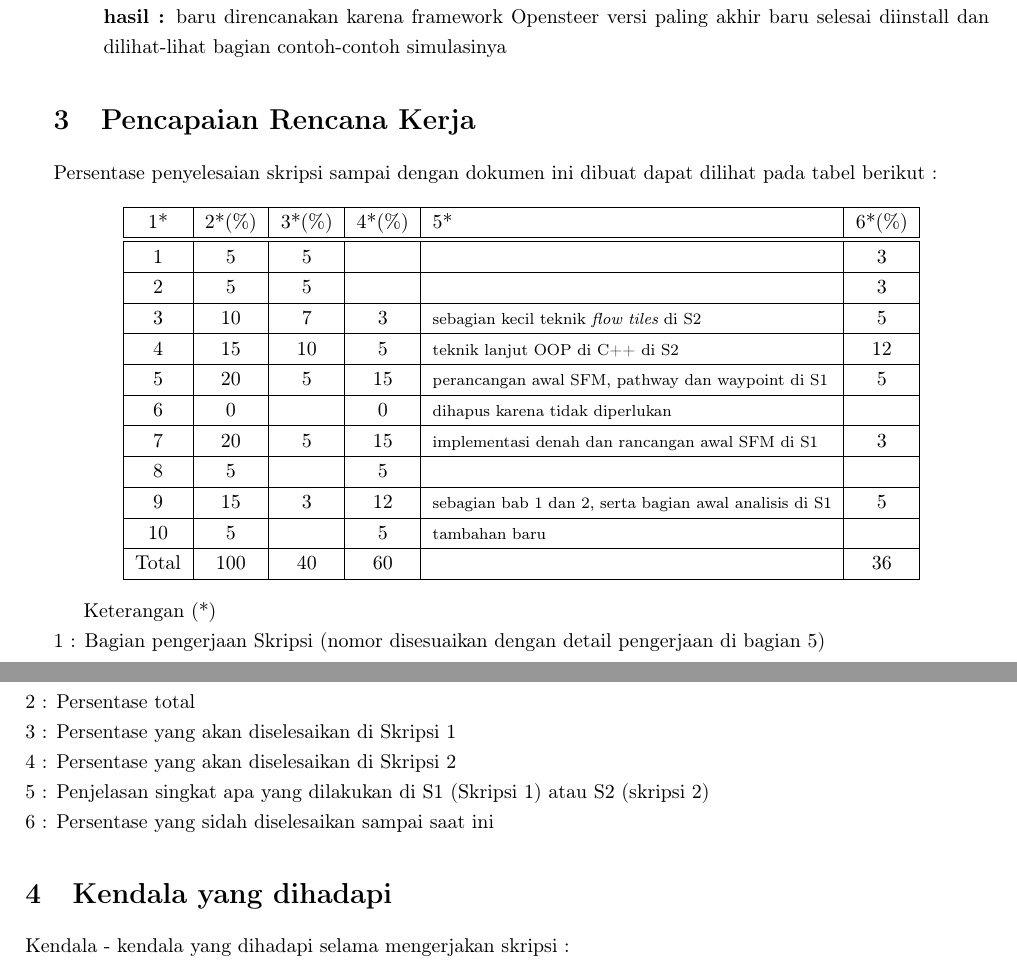
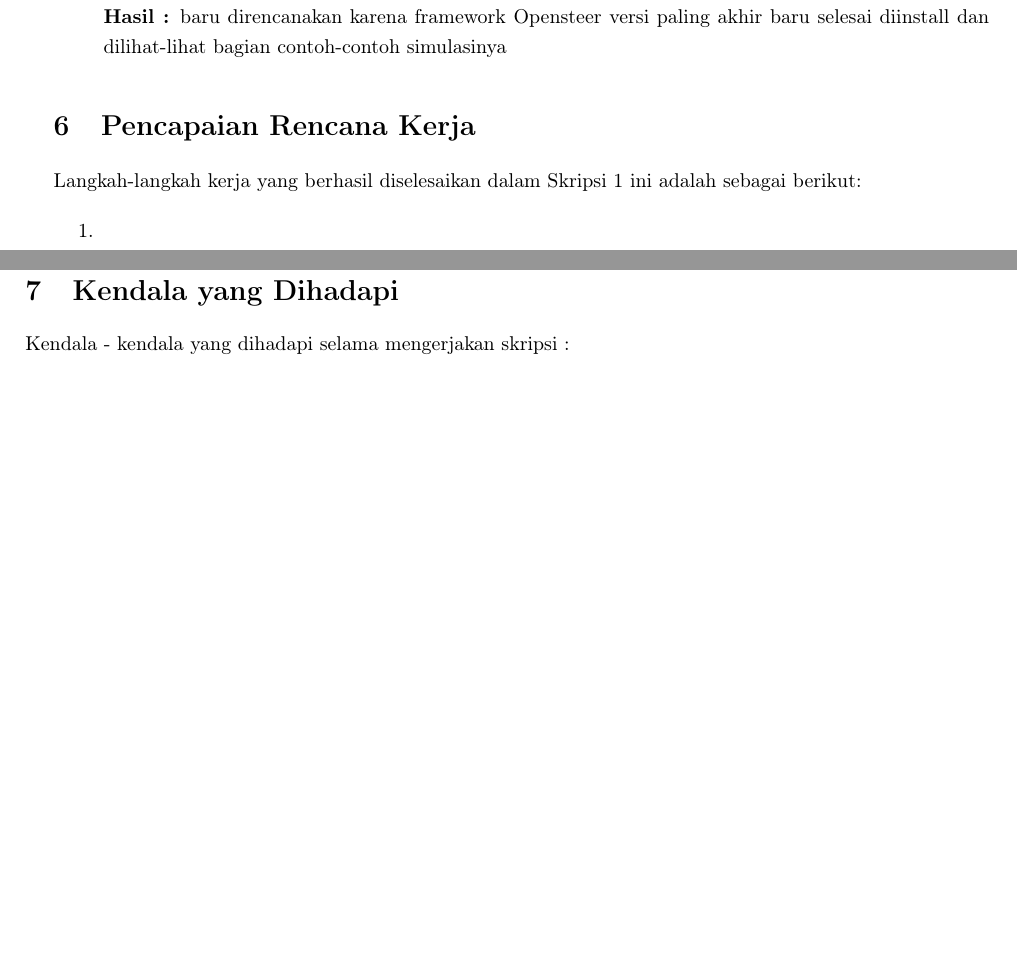
Before and after one commit to ftisunpar/Skripsi, a LaTeX document (doc/ProgressReport/document.tex): two parts of pages 2 and 3 of 3, joined at a grey line, cut so that both start at the same text, the shorter picture padded with empty space. Compiled offline with pdfLaTeX.

Commit message:
Replaced progress report template with latest update (thanks to @billyAdi)

```diff
--- a/doc/ProgressReport/document.tex
+++ b/doc/ProgressReport/document.tex
@@ -16,7 +16,7 @@
 \makeatletter
 \renewcommand{\@maketitle} {\begin{center} {\LARGE \textbf{ \textsc{\@title}} \par} \bigskip {\large \textbf{\textsc{\@author}} }\end{center} }
 \renewcommand{\thispagestyle}[1]{}
-\markright{\textbf{\textsc{Laporan Perkembangan Pengerjaan Skripsi\textemdash Sem. Ganjil 2015/2016}}}
+\markright{\textbf{\textsc{Laporan Perkembangan Pengerjaan Skripsi\textemdash Sem. Genap 2015/2016}}}
 
 \onehalfspacing
 
@@ -104,39 +112,21 @@ Detail bagian pekerjaan skripsi sesuai dengan rencan kerja/laporan perkembangan
-		{\bf status :} baru ditambahkan pada semester ini\\
-		{\bf hasil :} baru direncanakan karena framework Opensteer versi paling akhir baru selesai diinstall dan dilihat-lihat bagian contoh-contoh simulasinya
+		\item \textbf{Mempelajari cara menggunakan fitur manipulasi obstacle yang disediakan oleh framework Opensteer versi terbaru}\\
+		{\bf Status :} baru ditambahkan pada semester ini\\
+		{\bf Hasil :} baru direncanakan karena framework Opensteer versi paling akhir baru selesai diinstall dan dilihat-lihat bagian contoh-contoh simulasinya
 
 
 	\end{enumerate}
 
 \section{Pencapaian Rencana Kerja}
-Persentase penyelesaian skripsi sampai dengan dokumen ini dibuat dapat dilihat pada tabel berikut :
+Langkah-langkah kerja yang berhasil diselesaikan dalam Skripsi 1 ini adalah sebagai berikut:
+\begin{enumerate}
+\item
+\item
+\item
+\end{enumerate}
 
-\begin{center}
-  \begin{tabular}{ | c | c | c | c | l | c |}
-    \hline
-    1*  & 2*(\%) & 3*(\%) & 4*(\%) &5* &6*(\%)\\ \hline \hline
-    1   & 5  & 5  &  &  & 3 \\ \hline
-    2   & 5 & 5  &   &  & 3 \\ \hline
-    3   & 10  & 7  & 3 & {\footnotesize sebagian kecil teknik {\it flow tiles} di S2} & 5 \\ \hline
-    4   & 15  & 10  &  5 & {\footnotesize teknik lanjut OOP di C++ di S2} & 12 \\ \hline
-    5   & 20  & 5  & 15 & {\footnotesize perancangan awal SFM, pathway dan waypoint di S1} & 5 \\ \hline
-    6   & 0 &   & 0  &  {\footnotesize dihapus karena tidak diperlukan} & \\\hline
-    7   & 20  & 5  & 15 &  {\footnotesize implementasi denah dan rancangan awal SFM di S1} & 3 \\ \hline
-    8   & 5  &   &  5  &  &\\ \hline
-    9   & 15  & 3  & 12  & {\footnotesize sebagian bab 1 dan 2, serta bagian awal analisis di S1} & 5\\ \hline
-    10   & 5  &   & 5  & {\footnotesize tambahan baru} &\\ \hline
-    Total  & 100  & 40  & 60 &  & 36\\ \hline
-                          \end{tabular}
-\end{center}
 
-Keterangan (*)\\
-1 : Bagian pengerjaan Skripsi (nomor disesuaikan dengan detail pengerjaan di bagian 5)\\
-2 : Persentase total \\
-3 : Persentase yang akan diselesaikan di Skripsi 1 \\
-4 : Persentase yang akan diselesaikan di Skripsi 2 \\
-5 : Penjelasan singkat apa yang dilakukan di S1 (Skripsi 1) atau S2 (skripsi 2)\\
-6 : Persentase yang sidah diselesaikan sampai saat ini
 
-\section{Kendala yang dihadapi}
+\section{Kendala yang Dihadapi}
 %TULISKAN BAGIAN INI JIKA DOKUMEN ANDA TIPE A ATAU C
 Kendala - kendala yang dihadapi selama mengerjakan skripsi :
 \begin{itemize}
```
Also changed, not shown: doc/ProgressReport/document.tex (69 more changed lines).
